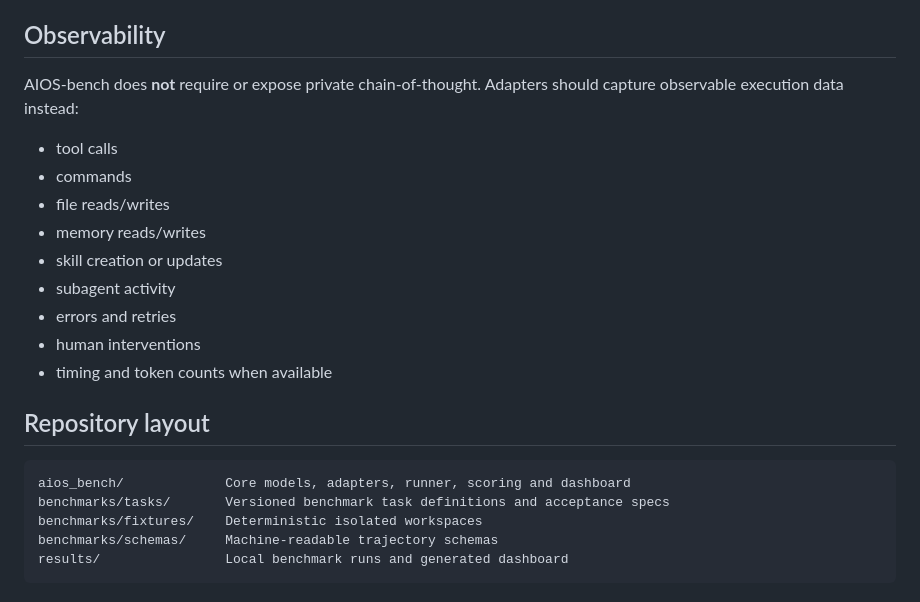
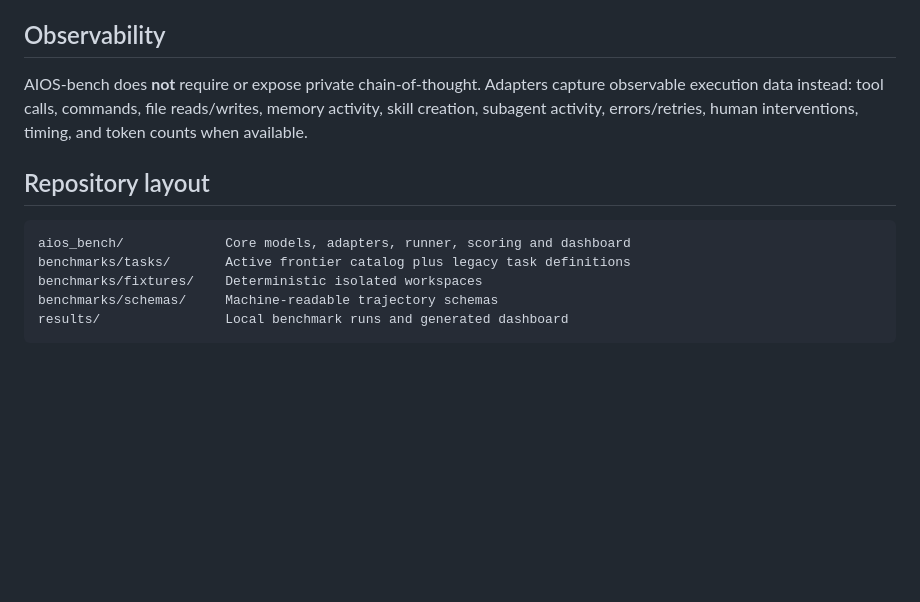
Before and after one commit to Cartaz/AIOS-bench, a Markdown page: README.md, the part around one of its changes. Drawn GitHub-style; blank space fills up the shorter version.

````diff
--- a/README.md
+++ b/README.md
@@ -83,23 +60,13 @@ Tasks support `cold` and `warm` modes. Longitudinal evaluation is performed by r
 
 ## Observability
 
-AIOS-bench does **not** require or expose private chain-of-thought. Adapters should capture observable execution data instead:
-
-- tool calls
-- commands
-- file reads/writes
-- memory reads/writes
-- skill creation or updates
-- subagent activity
-- errors and retries
-- human interventions
-- timing and token counts when available
+AIOS-bench does **not** require or expose private chain-of-thought. Adapters capture observable execution data instead: tool calls, commands, file reads/writes, memory activity, skill creation, subagent activity, errors/retries, human interventions, timing, and token counts when available.
 
 ## Repository layout
 
 ```text
 aios_bench/             Core models, adapters, runner, scoring and dashboard
-benchmarks/tasks/       Versioned benchmark task definitions and acceptance specs
+benchmarks/tasks/       Active frontier catalog plus legacy task definitions
 benchmarks/fixtures/    Deterministic isolated workspaces
 benchmarks/schemas/     Machine-readable trajectory schemas
 results/                Local benchmark runs and generated dashboard
````
Also changed, not shown: other parts of README.md (+22 -45 lines).
